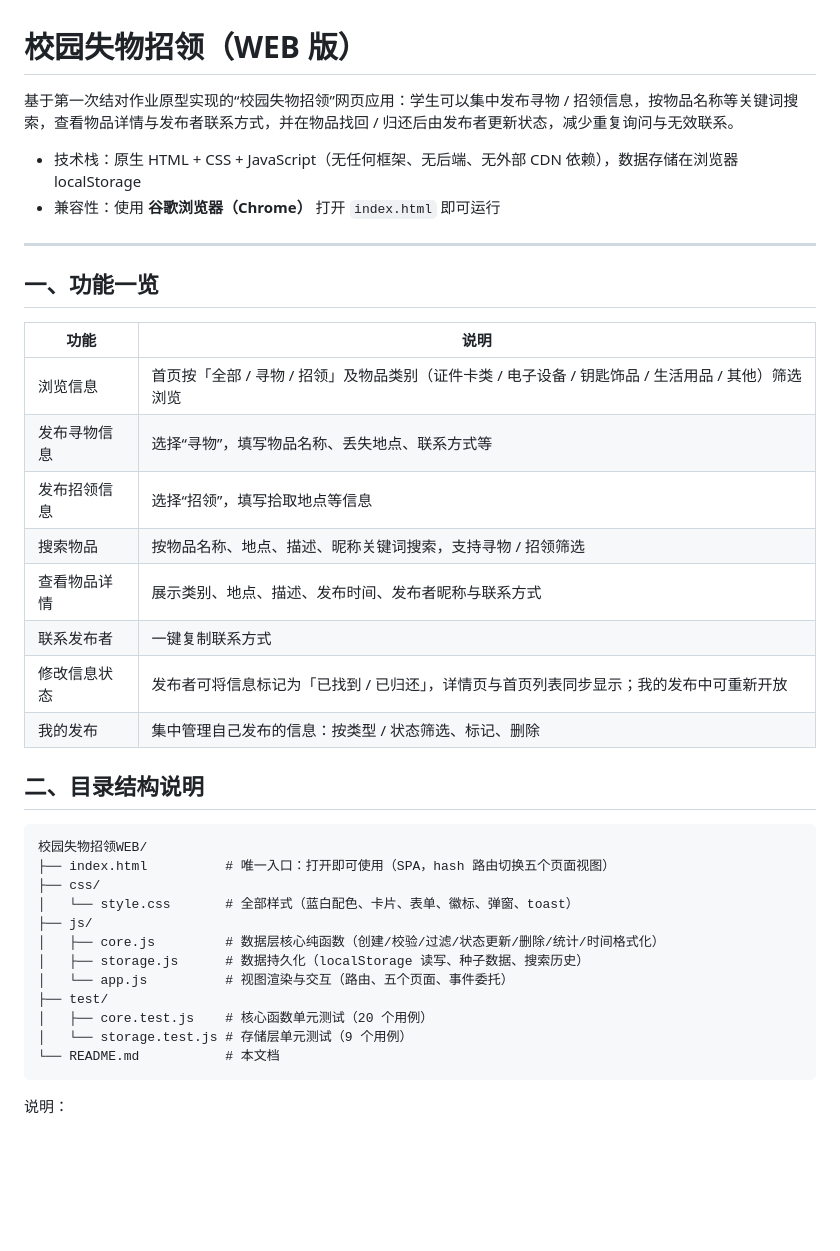
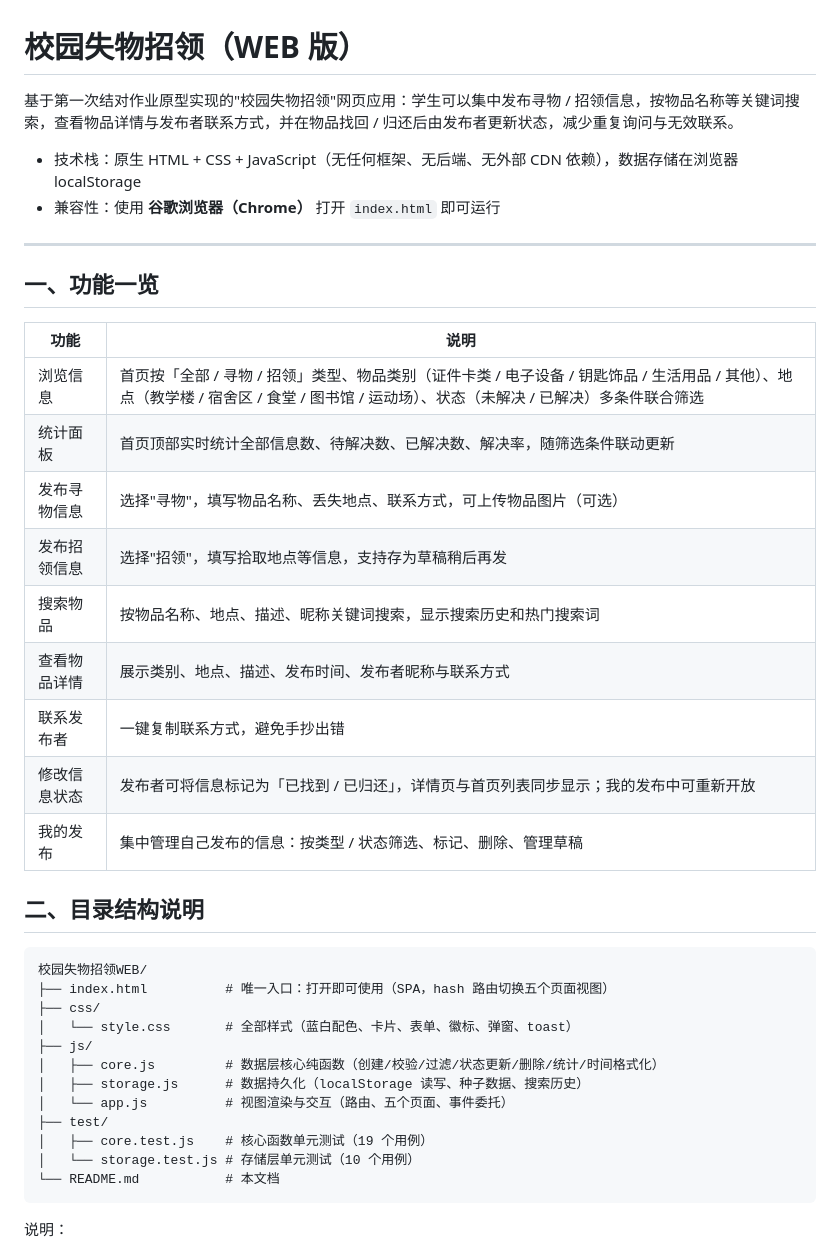
Before and after one commit to kkj11111/102401405-102401406, a Markdown page: README.md, the part around one of its changes. Drawn GitHub-style; blank space fills up the shorter version.

Commit message:
docs: 更新README，补充多条件筛选、统计面板、草稿功能说明

````diff
--- a/README.md
+++ b/README.md
@@ -1,6 +1,6 @@
 # 校园失物招领（WEB 版）
 
-基于第一次结对作业原型实现的“校园失物招领”网页应用：学生可以集中发布寻物 / 招领信息，按物品名称等关键词搜索，查看物品详情与发布者联系方式，并在物品找回 / 归还后由发布者更新状态，减少重复询问与无效联系。
+基于第一次结对作业原型实现的"校园失物招领"网页应用：学生可以集中发布寻物 / 招领信息，按物品名称等关键词搜索，查看物品详情与发布者联系方式，并在物品找回 / 归还后由发布者更新状态，减少重复询问与无效联系。
 
 - 技术栈：原生 HTML + CSS + JavaScript（无任何框架、无后端、无外部 CDN 依赖），数据存储在浏览器 localStorage
 - 兼容性：使用 **谷歌浏览器（Chrome）** 打开 `index.html` 即可运行
@@ -11,14 +11,15 @@
 
 | 功能 | 说明 |
 | --- | --- |
-| 浏览信息 | 首页按「全部 / 寻物 / 招领」及物品类别（证件卡类 / 电子设备 / 钥匙饰品 / 生活用品 / 其他）筛选浏览 |
-| 发布寻物信息 | 选择“寻物”，填写物品名称、丢失地点、联系方式等 |
-| 发布招领信息 | 选择“招领”，填写拾取地点等信息 |
-| 搜索物品 | 按物品名称、地点、描述、昵称关键词搜索，支持寻物 / 招领筛选 |
+| 浏览信息 | 首页按「全部 / 寻物 / 招领」类型、物品类别（证件卡类 / 电子设备 / 钥匙饰品 / 生活用品 / 其他）、地点（教学楼 / 宿舍区 / 食堂 / 图书馆 / 运动场）、状态（未解决 / 已解决）多条件联合筛选 |
+| 统计面板 | 首页顶部实时统计全部信息数、待解决数、已解决数、解决率，随筛选条件联动更新 |
+| 发布寻物信息 | 选择"寻物"，填写物品名称、丢失地点、联系方式，可上传物品图片（可选） |
+| 发布招领信息 | 选择"招领"，填写拾取地点等信息，支持存为草稿稍后再发 |
+| 搜索物品 | 按物品名称、地点、描述、昵称关键词搜索，显示搜索历史和热门搜索词 |
 | 查看物品详情 | 展示类别、地点、描述、发布时间、发布者昵称与联系方式 |
-| 联系发布者 | 一键复制联系方式 |
+| 联系发布者 | 一键复制联系方式，避免手抄出错 |
 | 修改信息状态 | 发布者可将信息标记为「已找到 / 已归还」，详情页与首页列表同步显示；我的发布中可重新开放 |
-| 我的发布 | 集中管理自己发布的信息：按类型 / 状态筛选、标记、删除 |
+| 我的发布 | 集中管理自己发布的信息：按类型 / 状态筛选、标记、删除、管理草稿 |
 
 ## 二、目录结构说明
 
@@ -32,8 +33,8 @@
 │   ├── storage.js      # 数据持久化（localStorage 读写、种子数据、搜索历史）
 │   └── app.js          # 视图渲染与交互（路由、五个页面、事件委托）
 ├── test/
-│   ├── core.test.js    # 核心函数单元测试（20 个用例）
-│   └── storage.test.js # 存储层单元测试（9 个用例）
+│   ├── core.test.js    # 核心函数单元测试（19 个用例）
+│   └── storage.test.js # 存储层单元测试（10 个用例）
 └── README.md           # 本文档
 ```
 
````
Also changed, not shown: other parts of README.md (+7 -6 lines).
